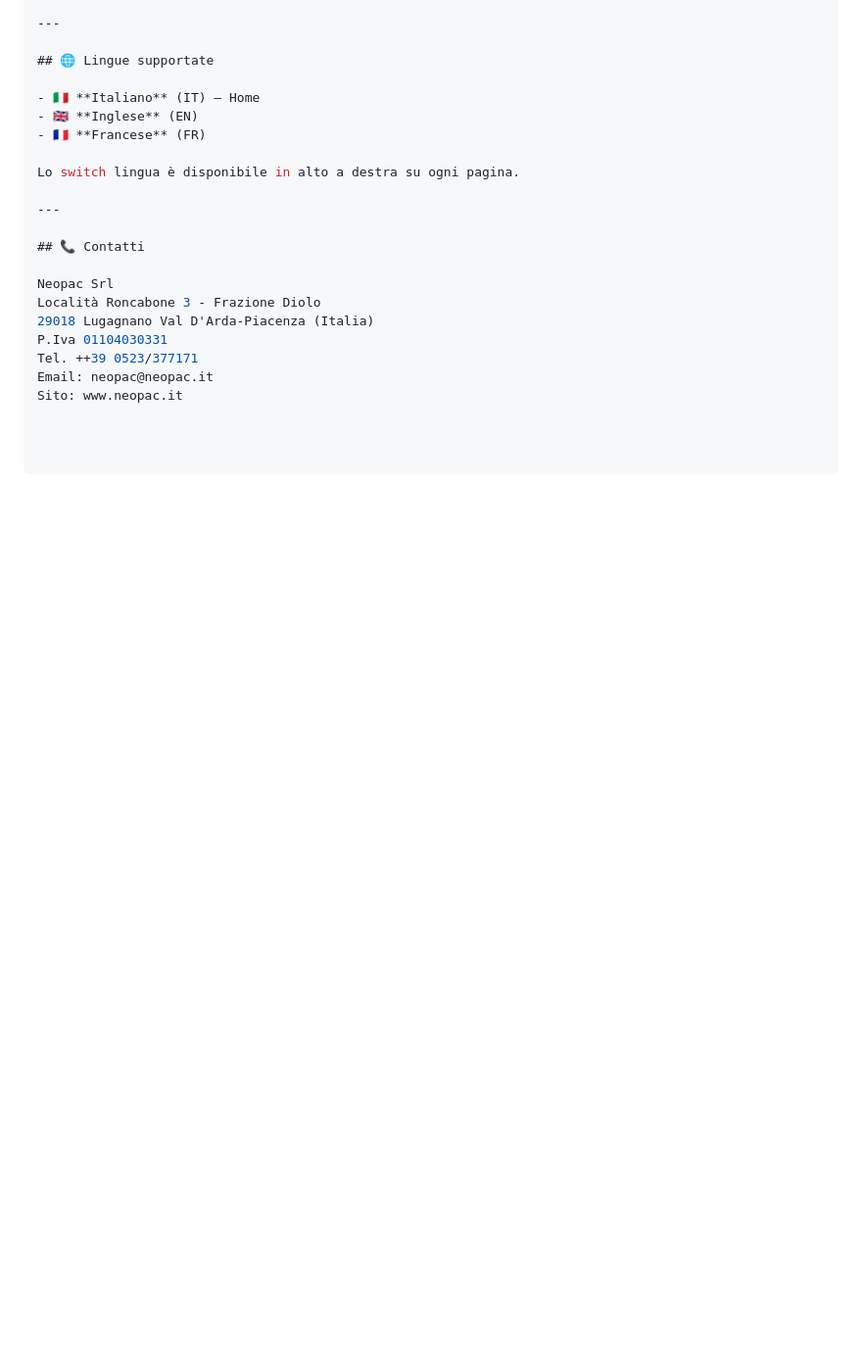
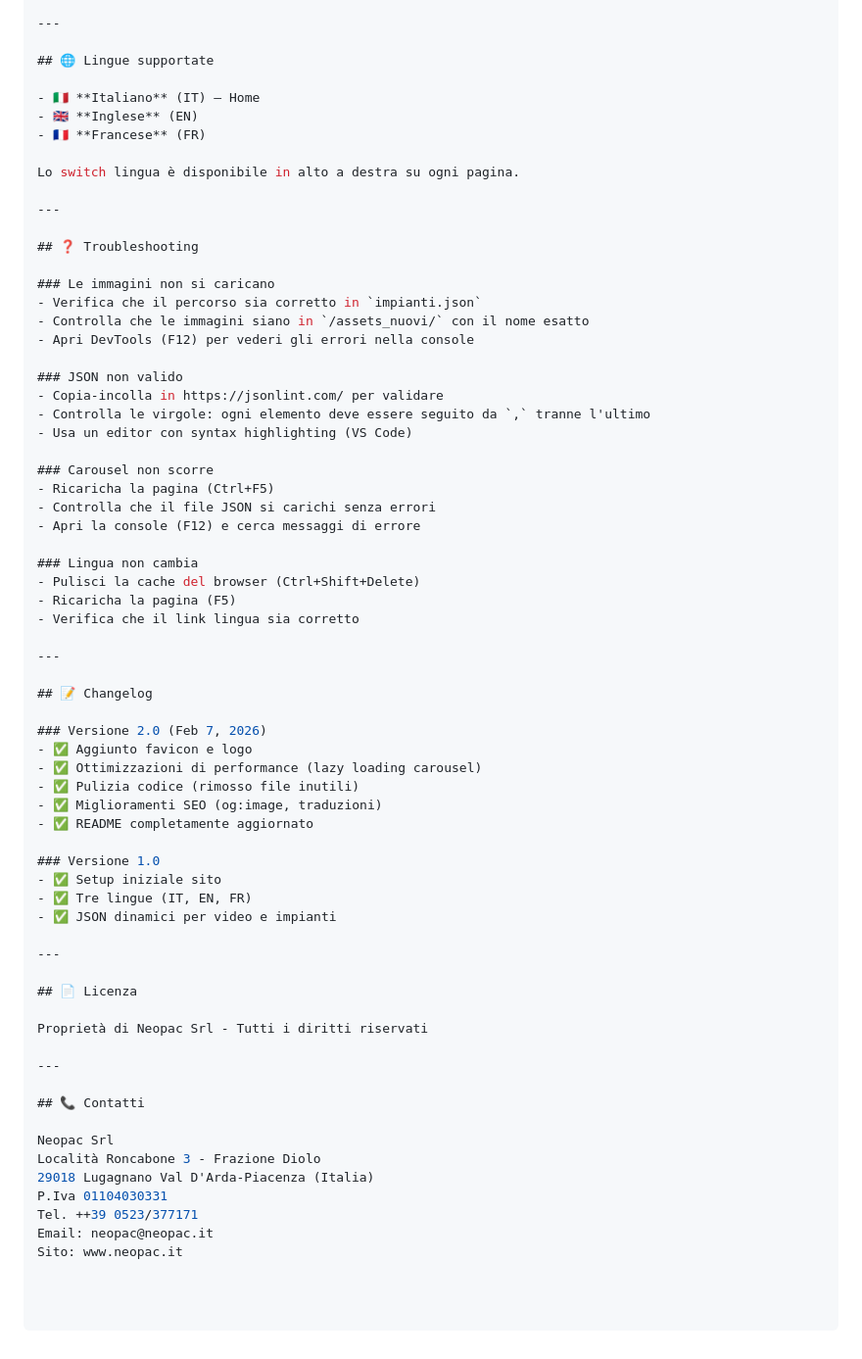
Before and after one commit to siuccio/NeopacSRL, a Markdown page: README.md, the part around one of its changes. Shown at 98% size. Rendered like a GitHub page; blank space fills up the shorter version.

```diff
--- a/README.md
+++ b/README.md
@@ -206,6 +343,52 @@ Lo switch lingua è disponibile in alto a destra su ogni pagina.
 
 ---
 
+## ❓ Troubleshooting
+
+### Le immagini non si caricano
+- Verifica che il percorso sia corretto in `impianti.json`
+- Controlla che le immagini siano in `/assets_nuovi/` con il nome esatto
+- Apri DevTools (F12) per vederi gli errori nella console
+
+### JSON non valido
+- Copia-incolla in https://jsonlint.com/ per validare
+- Controlla le virgole: ogni elemento deve essere seguito da `,` tranne l'ultimo
+- Usa un editor con syntax highlighting (VS Code)
+
+### Carousel non scorre
+- Ricaricha la pagina (Ctrl+F5)
+- Controlla che il file JSON si carichi senza errori
+- Apri la console (F12) e cerca messaggi di errore
+
+### Lingua non cambia
+- Pulisci la cache del browser (Ctrl+Shift+Delete)
+- Ricaricha la pagina (F5)
+- Verifica che il link lingua sia corretto
+
+---
+
+## 📝 Changelog
+
+### Versione 2.0 (Feb 7, 2026)
+- ✅ Aggiunto favicon e logo
+- ✅ Ottimizzazioni di performance (lazy loading carousel)
+- ✅ Pulizia codice (rimosso file inutili)
+- ✅ Miglioramenti SEO (og:image, traduzioni)
+- ✅ README completamente aggiornato
+
+### Versione 1.0
+- ✅ Setup iniziale sito
+- ✅ Tre lingue (IT, EN, FR)
+- ✅ JSON dinamici per video e impianti
+
+---
+
+## 📄 Licenza
+
+Proprietà di Neopac Srl - Tutti i diritti riservati
+
+---
+
 ## 📞 Contatti
 
 Neopac Srl
```
Also changed, not shown: other parts of README.md (+144 -7 lines).
